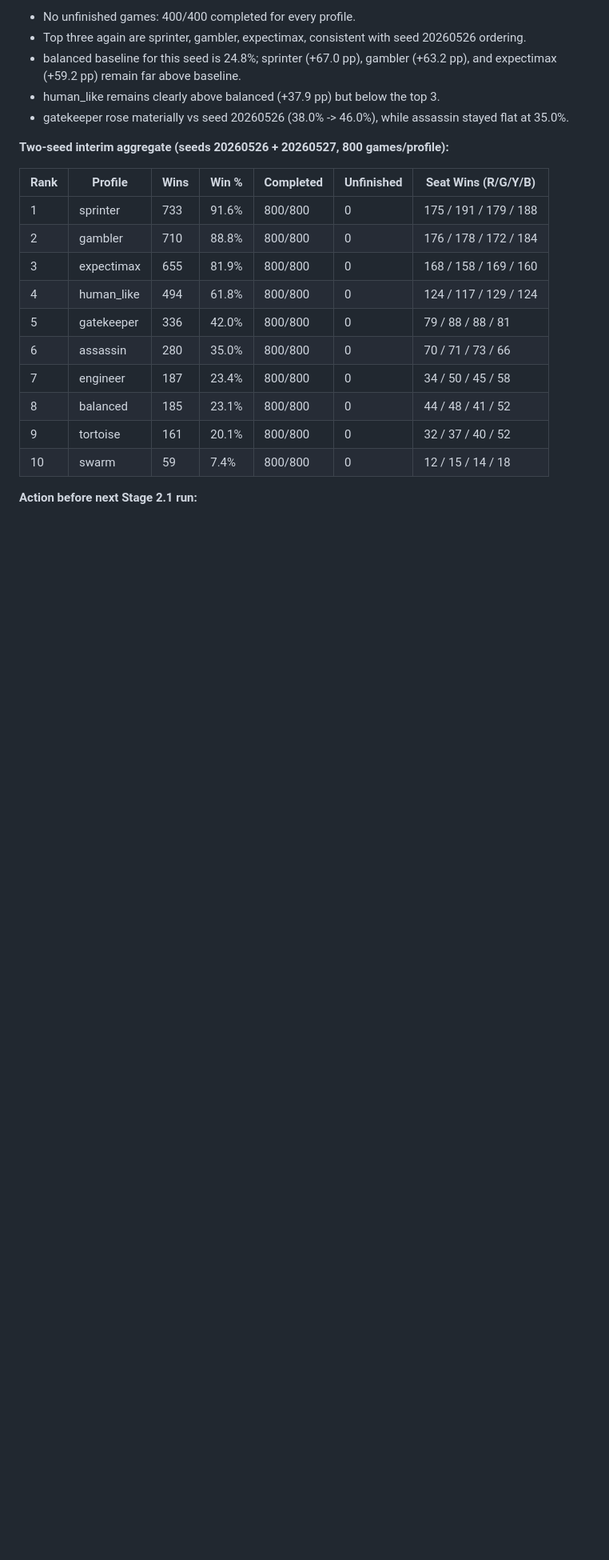
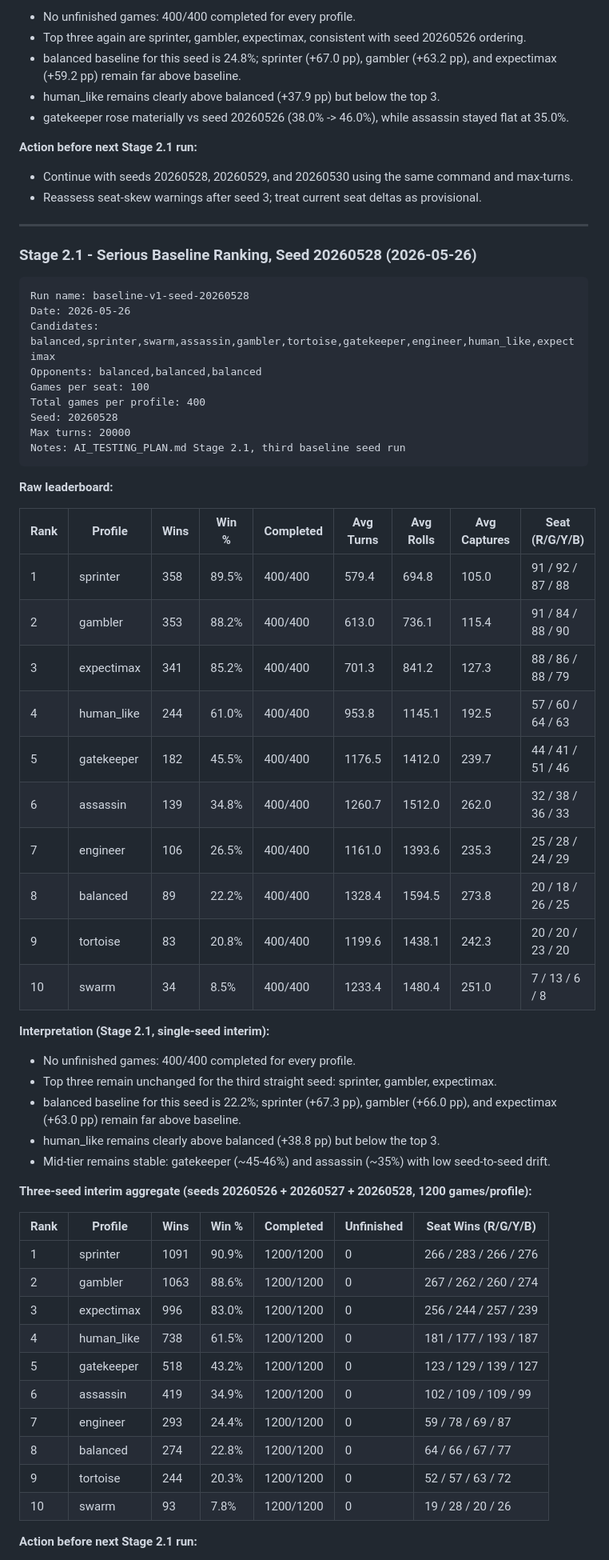
Before and after one commit to ItsTheMcCoy/wahoo-app, a Markdown page: documents/AI_BENCHMARK_RESULTS.md, the part around one of its changes. Shown at 80% size. Rendered like a GitHub page; blank space fills up the shorter version.

Commit message:
docs: log Stage 2 baseline benchmark seed 20260528

````diff
--- a/documents/AI_BENCHMARK_RESULTS.md
+++ b/documents/AI_BENCHMARK_RESULTS.md
@@ -267,19 +267,61 @@ Notes: AI_TESTING_PLAN.md Stage 2.1, second baseline seed run
 - human_like remains clearly above balanced (+37.9 pp) but below the top 3.
 - gatekeeper rose materially vs seed 20260526 (38.0% -> 46.0%), while assassin stayed flat at 35.0%.
 
-**Two-seed interim aggregate (seeds 20260526 + 20260527, 800 games/profile):**
+**Action before next Stage 2.1 run:**
+- Continue with seeds 20260528, 20260529, and 20260530 using the same command and max-turns.
+- Reassess seat-skew warnings after seed 3; treat current seat deltas as provisional.
+
+---
+
+### Stage 2.1 - Serious Baseline Ranking, Seed 20260528 (2026-05-26)
+
+```text
+Run name: baseline-v1-seed-20260528
+Date: 2026-05-26
+Candidates: balanced,sprinter,swarm,assassin,gambler,tortoise,gatekeeper,engineer,human_like,expectimax
+Opponents: balanced,balanced,balanced
+Games per seat: 100
+Total games per profile: 400
+Seed: 20260528
+Max turns: 20000
+Notes: AI_TESTING_PLAN.md Stage 2.1, third baseline seed run
+```
+
+**Raw leaderboard:**
+
+| Rank | Profile    | Wins | Win % | Completed | Avg Turns | Avg Rolls | Avg Captures | Seat (R/G/Y/B)       |
+|------|------------|------|-------|-----------|-----------|-----------|--------------|----------------------|
+| 1    | sprinter   | 358  | 89.5% | 400/400   | 579.4     | 694.8     | 105.0        | 91 / 92 / 87 / 88    |
+| 2    | gambler    | 353  | 88.2% | 400/400   | 613.0     | 736.1     | 115.4        | 91 / 84 / 88 / 90    |
+| 3    | expectimax | 341  | 85.2% | 400/400   | 701.3     | 841.2     | 127.3        | 88 / 86 / 88 / 79    |
+| 4    | human_like | 244  | 61.0% | 400/400   | 953.8     | 1145.1    | 192.5        | 57 / 60 / 64 / 63    |
+| 5    | gatekeeper | 182  | 45.5% | 400/400   | 1176.5    | 1412.0    | 239.7        | 44 / 41 / 51 / 46    |
+| 6    | assassin   | 139  | 34.8% | 400/400   | 1260.7    | 1512.0    | 262.0        | 32 / 38 / 36 / 33    |
+| 7    | engineer   | 106  | 26.5% | 400/400   | 1161.0    | 1393.6    | 235.3        | 25 / 28 / 24 / 29    |
+| 8    | balanced   | 89   | 22.2% | 400/400   | 1328.4    | 1594.5    | 273.8        | 20 / 18 / 26 / 25    |
+| 9    | tortoise   | 83   | 20.8% | 400/400   | 1199.6    | 1438.1    | 242.3        | 20 / 20 / 23 / 20    |
+| 10   | swarm      | 34   | 8.5%  | 400/400   | 1233.4    | 1480.4    | 251.0        | 7 / 13 / 6 / 8       |
+
+**Interpretation (Stage 2.1, single-seed interim):**
+- No unfinished games: 400/400 completed for every profile.
+- Top three remain unchanged for the third straight seed: sprinter, gambler, expectimax.
+- balanced baseline for this seed is 22.2%; sprinter (+67.3 pp), gambler (+66.0 pp), and expectimax (+63.0 pp) remain far above baseline.
+- human_like remains clearly above balanced (+38.8 pp) but below the top 3.
+- Mid-tier remains stable: gatekeeper (~45-46%) and assassin (~35%) with low seed-to-seed drift.
+
+**Three-seed interim aggregate (seeds 20260526 + 20260527 + 20260528, 1200 games/profile):**
 
 | Rank | Profile    | Wins | Win % | Completed | Unfinished | Seat Wins (R/G/Y/B) |
 |------|------------|------|-------|-----------|------------|---------------------|
-| 1    | sprinter   | 733  | 91.6% | 800/800   | 0          | 175 / 191 / 179 / 188 |
-| 2    | gambler    | 710  | 88.8% | 800/800   | 0          | 176 / 178 / 172 / 184 |
-| 3    | expectimax | 655  | 81.9% | 800/800   | 0          | 168 / 158 / 169 / 160 |
-| 4    | human_like | 494  | 61.8% | 800/800   | 0          | 124 / 117 / 129 / 124 |
-| 5    | gatekeeper | 336  | 42.0% | 800/800   | 0          | 79 / 88 / 88 / 81 |
-| 6    | assassin   | 280  | 35.0% | 800/800   | 0          | 70 / 71 / 73 / 66 |
-| 7    | engineer   | 187  | 23.4% | 800/800   | 0          | 34 / 50 / 45 / 58 |
-| 8    | balanced   | 185  | 23.1% | 800/800   | 0          | 44 / 48 / 41 / 52 |
-| 9    | tortoise   | 161  | 20.1% | 800/800   | 0          | 32 / 37 / 40 / 52 |
-| 10   | swarm      | 59   | 7.4%  | 800/800   | 0          | 12 / 15 / 14 / 18 |
+| 1    | sprinter   | 1091 | 90.9% | 1200/1200 | 0          | 266 / 283 / 266 / 276 |
+| 2    | gambler    | 1063 | 88.6% | 1200/1200 | 0          | 267 / 262 / 260 / 274 |
+| 3    | expectimax | 996  | 83.0% | 1200/1200 | 0          | 256 / 244 / 257 / 239 |
+| 4    | human_like | 738  | 61.5% | 1200/1200 | 0          | 181 / 177 / 193 / 187 |
+| 5    | gatekeeper | 518  | 43.2% | 1200/1200 | 0          | 123 / 129 / 139 / 127 |
+| 6    | assassin   | 419  | 34.9% | 1200/1200 | 0          | 102 / 109 / 109 / 99 |
+| 7    | engineer   | 293  | 24.4% | 1200/1200 | 0          | 59 / 78 / 69 / 87 |
+| 8    | balanced   | 274  | 22.8% | 1200/1200 | 0          | 64 / 66 / 67 / 77 |
+| 9    | tortoise   | 244  | 20.3% | 1200/1200 | 0          | 52 / 57 / 63 / 72 |
+| 10   | swarm      | 93   | 7.8%  | 1200/1200 | 0          | 19 / 28 / 20 / 26 |
 
 **Action before next Stage 2.1 run:**
````
Also changed, not shown: other parts of documents/AI_BENCHMARK_RESULTS.md (+2 -2 lines).
